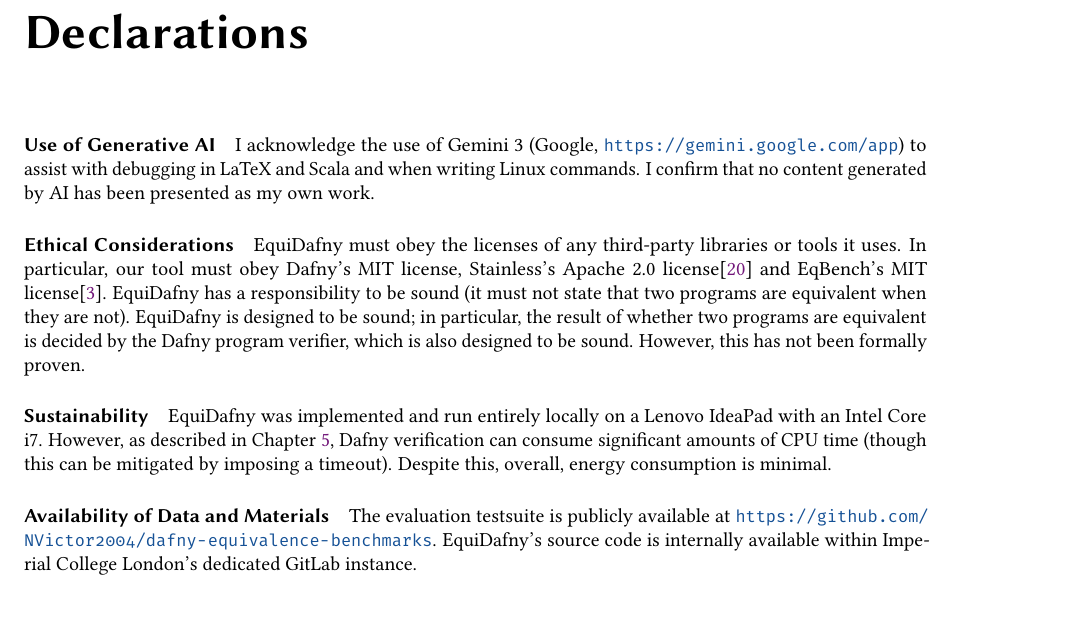
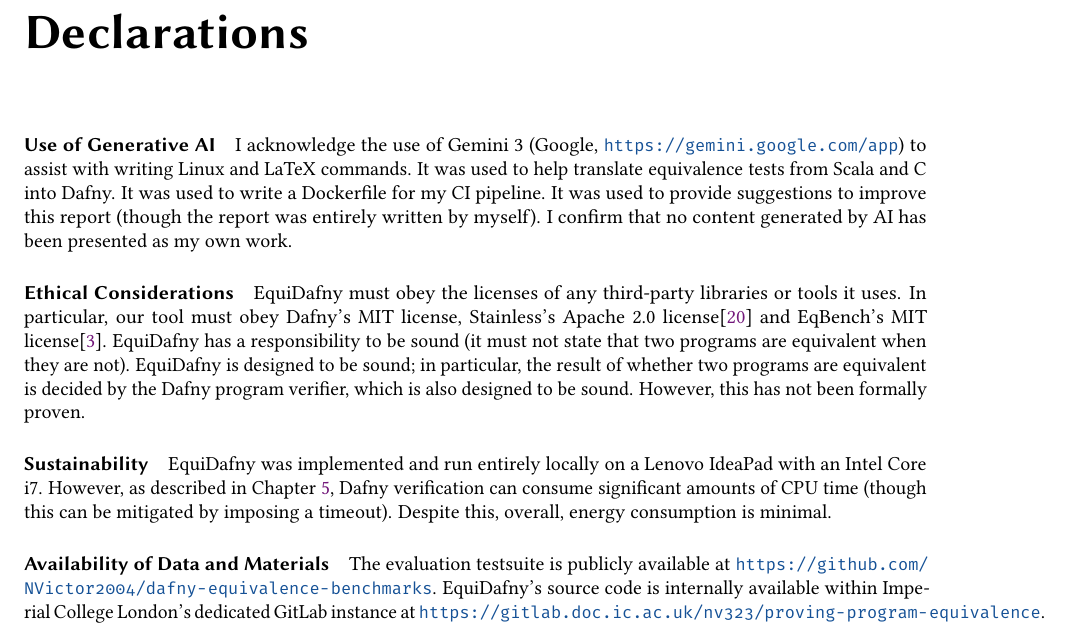
Before and after one commit to NVictor2004/equidafny, a LaTeX thesis (report/main.tex, which reads report/declarations.tex): part of page 48 of 48, cut so that both start at the same text. Compiled offline with pdfLaTeX.

Commit message:
feat: Improved declarations

```diff
--- a/report/declarations.tex
+++ b/report/declarations.tex
@@ -1,6 +1,6 @@
 \chapter*{Declarations}
 
-\paragraph{Use of Generative AI} I acknowledge the use of Gemini 3 (Google, \url{https://gemini.google.com/app}) to assist with debugging in LaTeX and Scala and when writing Linux commands. I confirm that no content generated by AI has been presented as my own work.
+\paragraph{Use of Generative AI} I acknowledge the use of Gemini 3 (Google, \url{https://gemini.google.com/app}) to assist with writing Linux and LaTeX commands. It was used to help translate equivalence tests from Scala and C into Dafny. It was used to write a Dockerfile for my CI pipeline. It was used to provide suggestions to improve this report (though the report was entirely written by myself). I confirm that no content generated by AI has been presented as my own work.
 
 \paragraph{Ethical Considerations} EquiDafny must obey the licenses of any third-party libraries or tools it uses. In particular, our tool must obey Dafny's MIT license, Stainless's Apache 2.0 license\cite{StainlessFrontendsBenchmarks} and EqBench's MIT license\cite{badihiEqBenchDatasetEquivalent2021}. EquiDafny has a responsibility to be sound (it must not state that two programs are equivalent when they are not). EquiDafny is designed to be sound; in particular, the result of whether two programs are equivalent is decided by the Dafny program verifier, which is also designed to be sound. However, this has not been formally proven.
 
@@ -8,4 +8,4 @@
 
 \paragraph{Availability of Data and Materials}
 
-The evaluation testsuite is publicly available at \url{https://github.com/NVictor2004/dafny-equivalence-benchmarks}. EquiDafny's source code is internally available within Imperial College London's dedicated GitLab instance.
+The evaluation testsuite is publicly available at \url{https://github.com/NVictor2004/dafny-equivalence-benchmarks}. EquiDafny's source code is internally available within Imperial College London's dedicated GitLab instance at \url{https://gitlab.doc.ic.ac.uk/nv323/proving-program-equivalence}.
```
